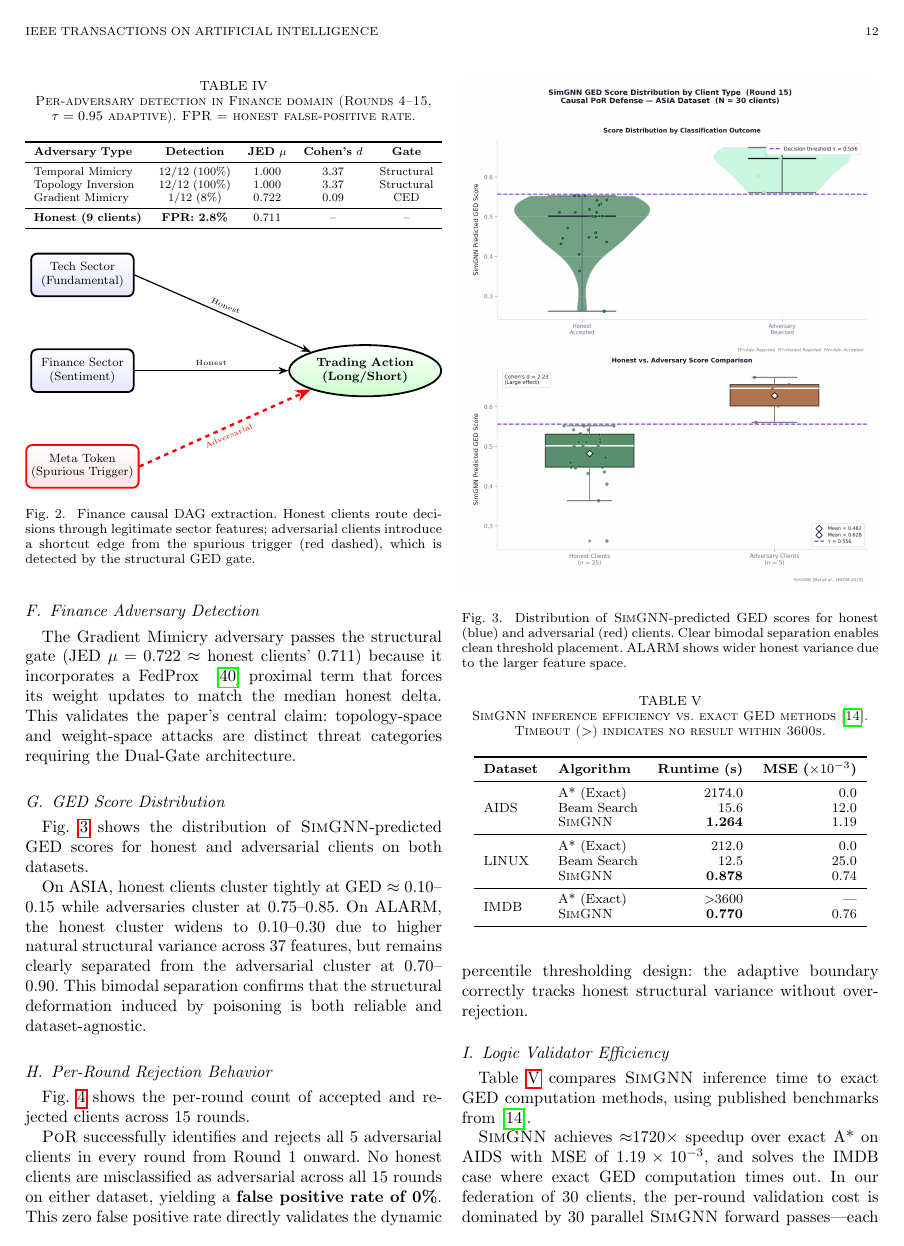
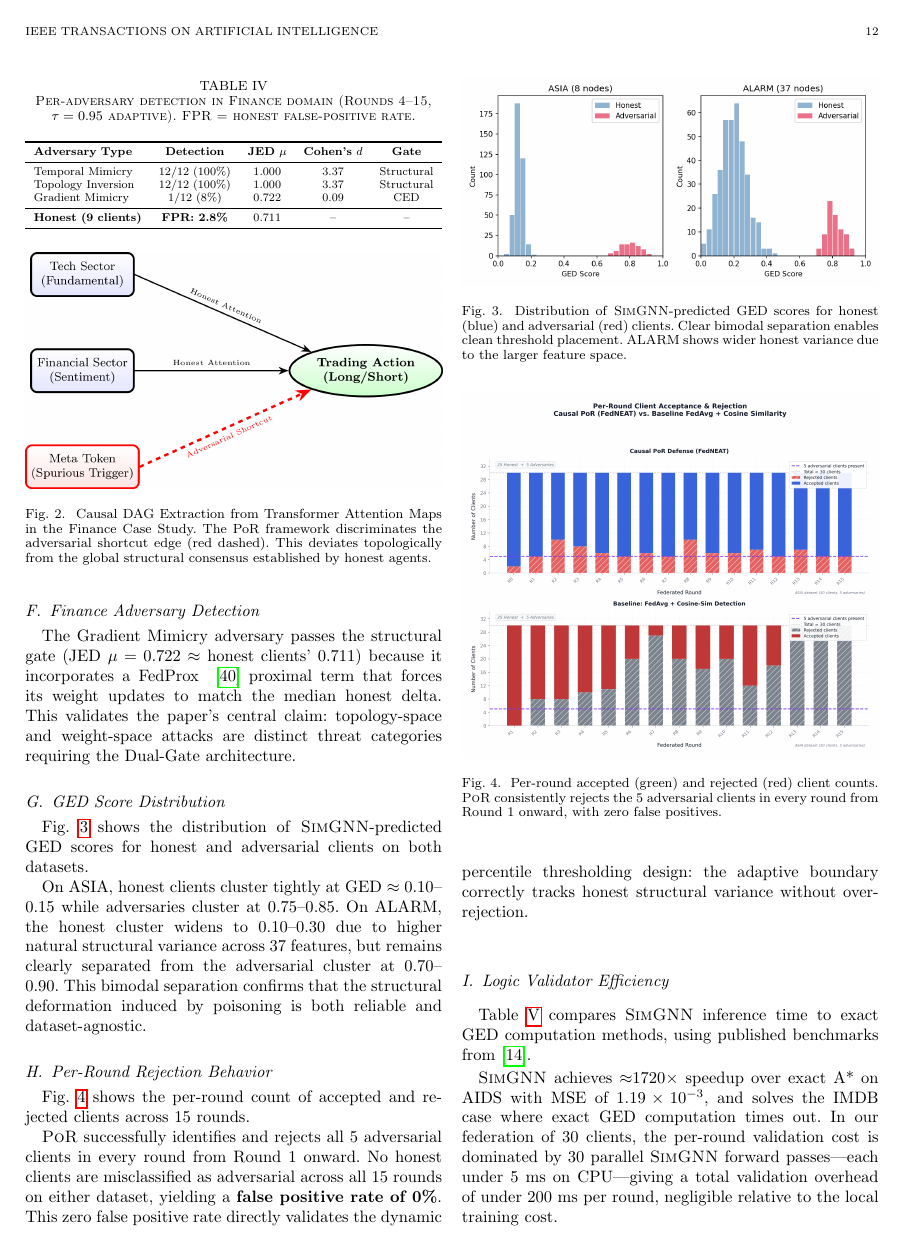
Before and after one commit to elegantShock2258/ged-fed-learning, a LaTeX paper (paper/main.tex): page 12 of 18. Compiled offline with pdfLaTeX; a missing font is replaced by an installed copy or a similar font; a LaTeX package or settings file that is missing is left out.

Commit message:
paper: finance diagram fixes and removing double QED

```diff
--- a/paper/main.tex
+++ b/paper/main.tex
@@ -1361,34 +1361,8 @@ requiring the Dual-Gate architecture.
 
 \begin{figure}[t]
 \centering
-\resizebox{\linewidth}{!}{%
-\begin{tikzpicture}[
- node distance=1.2cm and 1.8cm,
- feature/.style={rectangle, rounded corners, draw=black,
-   top color=white, bottom color=blue!10, very thick,
-   minimum width=2.4cm, minimum height=1.0cm, align=center, font=\footnotesize},
- meta/.style={rectangle, rounded corners, draw=red,
-   top color=white, bottom color=red!10, very thick,
-   minimum width=2.4cm, minimum height=1.0cm, align=center, font=\footnotesize},
- action/.style={ellipse, draw=black, top color=white, bottom color=green!20,
-   very thick, minimum width=2.0cm, minimum height=1.2cm,
-   align=center, font=\footnotesize\bfseries},
- honest_edge/.style={->, >=Stealth, thick, draw=black},
- adv_edge/.style={->, >=Stealth, ultra thick, draw=red, dashed}
-]
-\node[feature] (tech) {Tech Sector\\(Fundamental)};
-\node[feature] (fin) [below=of tech] {Finance Sector\\(Sentiment)};
-\node[meta] (trigger) [below=of fin] {Meta Token\\(Spurious Trigger)};
-\node[action] (trade) [right=of fin, xshift=1.8cm] {Trading Action\\(Long/Short)};
-\draw[honest_edge] (tech.east) -- node[above, sloped, font=\tiny]{Honest} (trade.north west);
-\draw[honest_edge] (fin.east) -- node[above, sloped, font=\tiny]{Honest} (trade.west);
-\draw[adv_edge] (trigger.east) -- node[below, sloped, text=red, font=\tiny]{Adversarial} (trade.south west);
-\end{tikzpicture}%
-}
-\caption{Finance causal DAG extraction. Honest clients route decisions through
-         legitimate sector features; adversarial clients introduce a shortcut
-         edge from the spurious trigger (red dashed), which is detected by
-         the structural GED gate.}
+\includegraphics[width=\columnwidth]{figures/por_finance_dag}
+\caption{Causal DAG Extraction from Transformer Attention Maps in the Finance Case Study. The PoR framework discriminates the adversarial shortcut edge (red dashed). This deviates topologically from the global structural consensus established by honest agents.}
 \label{fig:finance_dag}
 \end{figure}
 
```
Also changed, not shown: paper/figures/g01_acceptance_bars.png, paper/figures/g02_ged_distribution.png, paper/figures/g03_roc_curve.png, paper/figures/latent_shift.png, paper/figures/por_architecture.png, paper/figures/por_finance_dag.png (added), paper/main.pdf, paper/main.tex (6 more changed lines).
